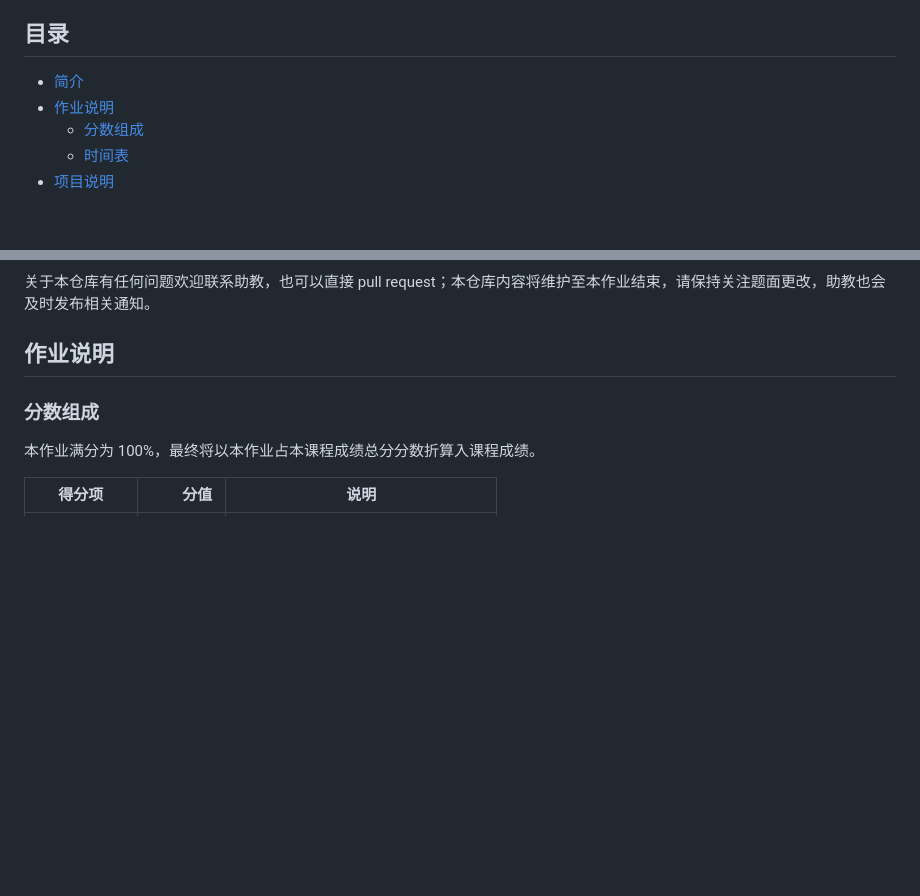
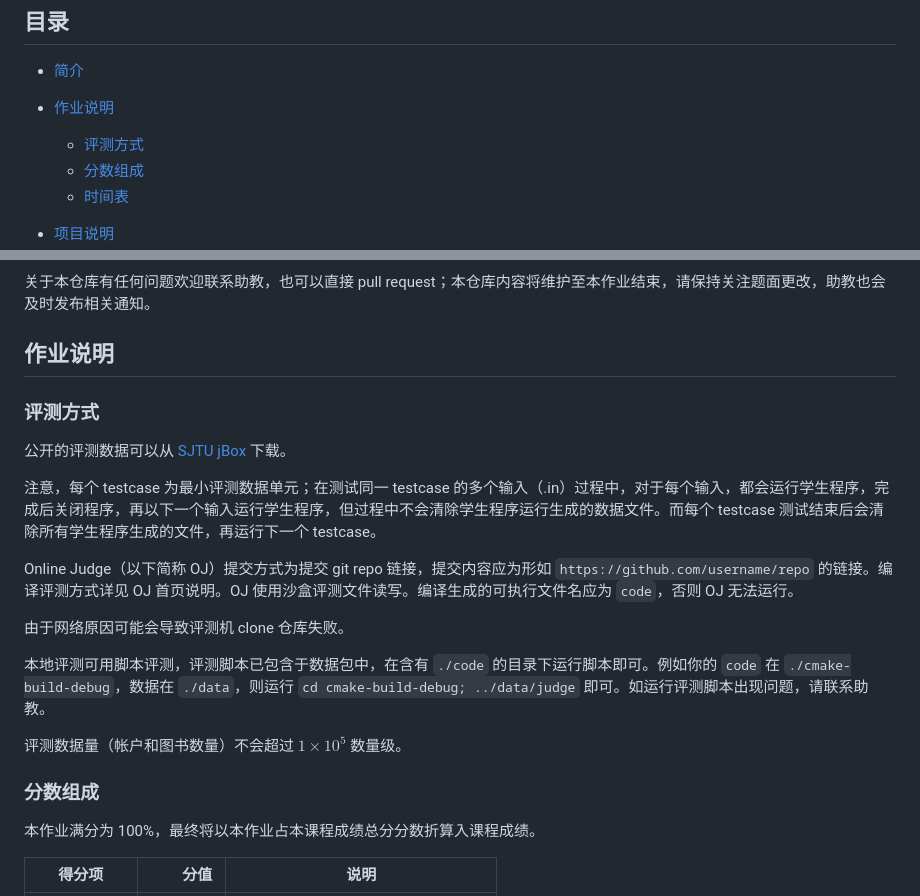
Before and after one commit to happyZYM/BH-Bookstore-2023, a Markdown page: docs/homework_requirement/README.md, 2 parts joined by grey strips. GitHub-like rendering; blank space fills up the shorter version.

Commit message:
docs: mannully update README

```diff
--- a/docs/homework_requirement/README.md
+++ b/docs/homework_requirement/README.md
@@ -6,8 +6,10 @@ SJTU ACM 班 2023 级程序设计课程大作业
 
 * [简介](#简介)
 * [作业说明](#作业说明)
+  * [评测方式](#评测方式)
   * [分数组成](#分数组成)
   * [时间表](#时间表)
+
 * [项目说明](#项目说明)
   * [开发要求](#开发要求)
     * [需求分析文档](#需求分析文档)
@@ -35,6 +37,22 @@ SJTU ACM 班 2023 级程序设计课程大作业
 关于本仓库有任何问题欢迎联系助教，也可以直接 pull request；本仓库内容将维护至本作业结束，请保持关注题面更改，助教也会及时发布相关通知。
 
 ## 作业说明
+
+### 评测方式
+
+公开的评测数据可以从 [SJTU jBox](https://jbox.sjtu.edu.cn/l/b1x5MN) 下载。
+
+注意，每个 testcase 为最小评测数据单元；在测试同一 testcase 的多个输入（.in）过程中，对于每个输入，都会运行学生程序，完成后关闭程序，再以下一个输入运行学生程序，但过程中不会清除学生程序运行生成的数据文件。而每个 testcase 测试结束后会清除所有学生程序生成的文件，再运行下一个 testcase。
+
+Online Judge（以下简称 OJ）提交方式为提交 git repo 链接，提交内容应为形如 `https://github.com/username/repo` 的链接。编译评测方式详见 OJ 首页说明。OJ 使用沙盒评测文件读写。编译生成的可执行文件名应为 `code`，否则 OJ 无法运行。
+
+由于网络原因可能会导致评测机 clone 仓库失败。
+
+<!-- 仓库内容过大（如将解压后的数据文件或 build 内容一并放入仓库）导致的问题后果自负。（Tip：可以使用 Github 仓库加速通道链接提交作业，例如 Chrome 插件 [GitHub 加速](https://chrome.google.com/webstore/detail/github%E5%8A%A0%E9%80%9F/mfnkflidjnladnkldfonnaicljppahpg)）-->
+
+本地评测可用脚本评测，评测脚本已包含于数据包中，在含有 `./code` 的目录下运行脚本即可。例如你的 `code` 在 `./cmake-build-debug`，数据在 `./data`，则运行 `cd cmake-build-debug; ../data/judge` 即可。如运行评测脚本出现问题，请联系助教。
+
+评测数据量（帐户和图书数量）不会超过 $1\times10^5$ 数量级。
 
 ### 分数组成
 
```
